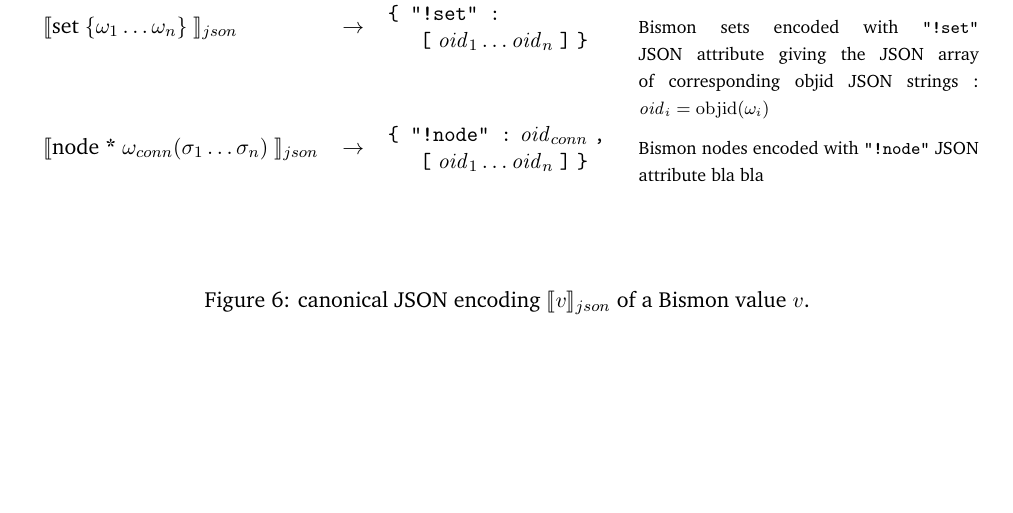
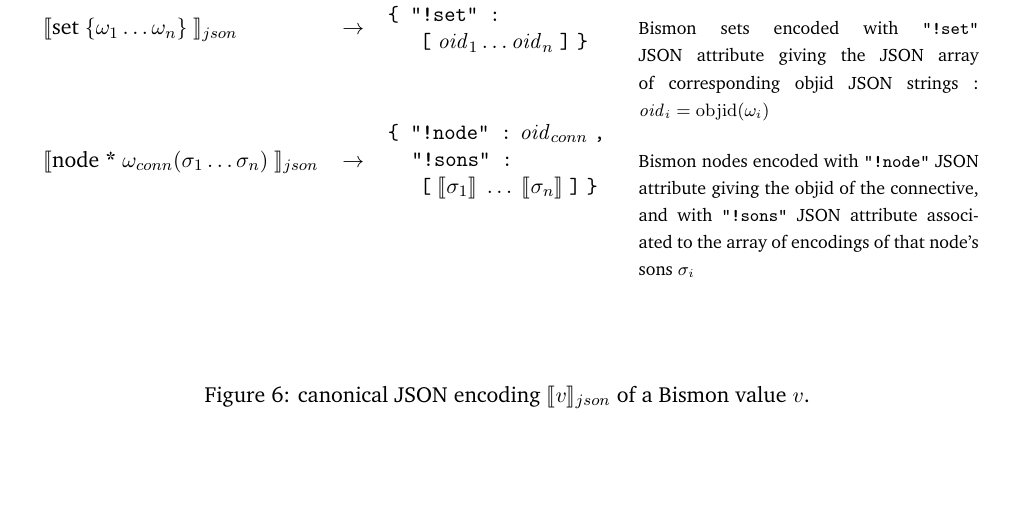
Before and after one commit to bstarynk/bismon, a LaTeX document (doc/bismon-chariot-doc.tex, which reads doc/using-bm.tex): part of page 51 of 54, cut so that both start at the same text. Compiled offline with pdfLaTeX; a LaTeX package or settings file that is missing is left out.

Commit message:
chariot report: given encoding of nodes

```diff
--- a/doc/using-bm.tex
+++ b/doc/using-bm.tex
@@ -93,10 +93,13 @@ Therefore, there is some way to encode any \emph{Bismon} value into a JSON value
       $\llbracket \textrm{node}~ \mathtt{\textbf{*}} ~ \omega_{conn} \mathtt{(} \sigma_1 \ldots \sigma_n \mathtt{)} ~ \rrbracket_{json}$ &
       $\rightarrow$ & %
       \begin{minipage}[c]{4cm}
-         \texttt{\textbf{\{ "!node" :}} $\mathit{oid}_{conn}$ \texttt{\textbf{,}} \\
-         \hspace*{1.2em}  $\mathtt{\texttt{[}} ~ \mathit{oid}_1 \ldots \mathit{oid}_n ~ \mathtt{\texttt{]}}$ \texttt{\textbf{\}}}
+        \texttt{\textbf{\{ "!node" :}} $\mathit{oid}_{conn}$ \texttt{\textbf{,}} \\
+         \hspace*{0.8em}  \texttt{\textbf{"!sons" :}} \\
+         \hspace*{1.2em} %
+         $\mathtt{\texttt{[}} ~ \llbracket \sigma_1 \rrbracket ~ \ldots ~  \llbracket \sigma_n \rrbracket ~ \mathtt{\texttt{]}}$
+         \texttt{\textbf{\}}}
       \end{minipage}
-      & {\relsize{-1}{Bismon nodes encoded  with \texttt{"!node"} JSON attribute bla bla}
+      & {\relsize{-1}{Bismon nodes encoded  with \texttt{"!node"} JSON attribute giving the objid of the connective, and with  \texttt{"!sons"} JSON attribute associated to the array of encodings of that node's sons $\sigma_i$}
             }
       \\
        \rule{0pt}{3ex}
```
